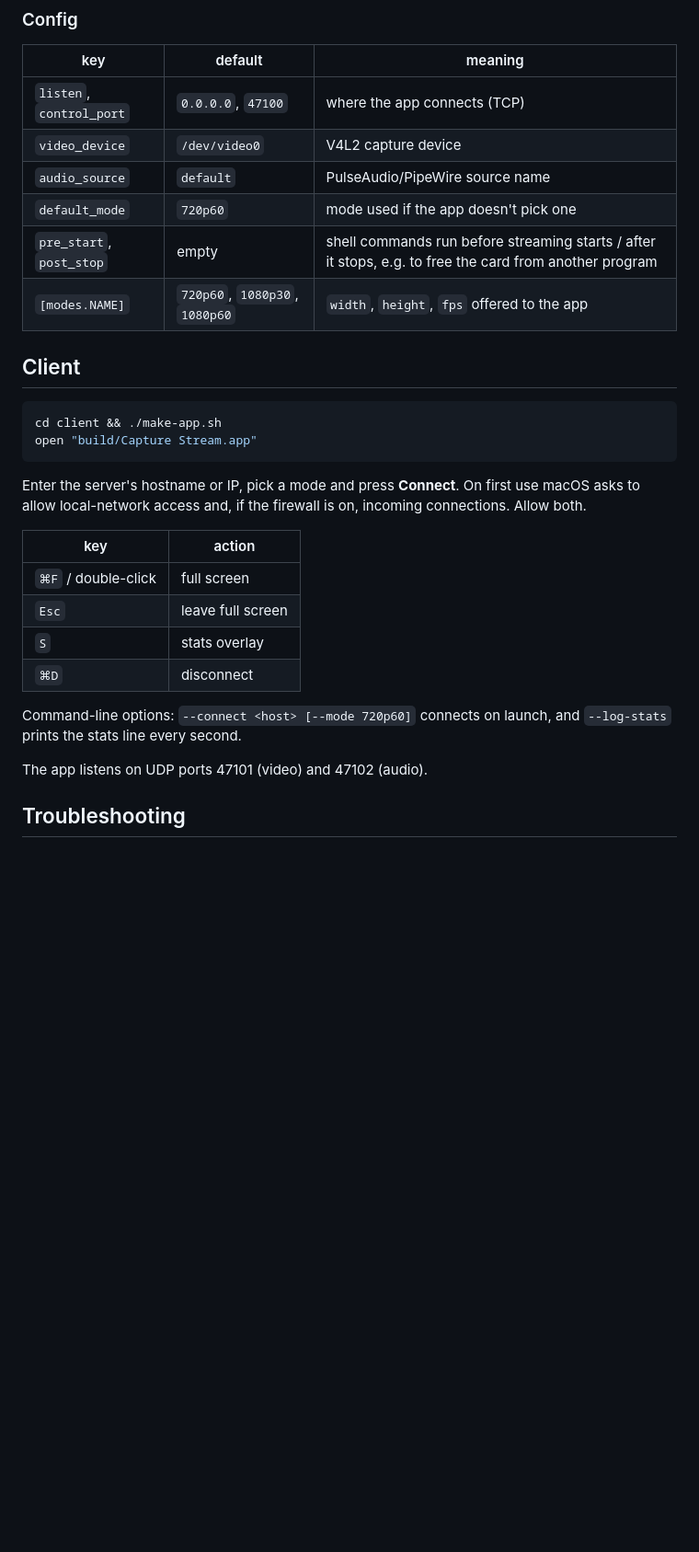
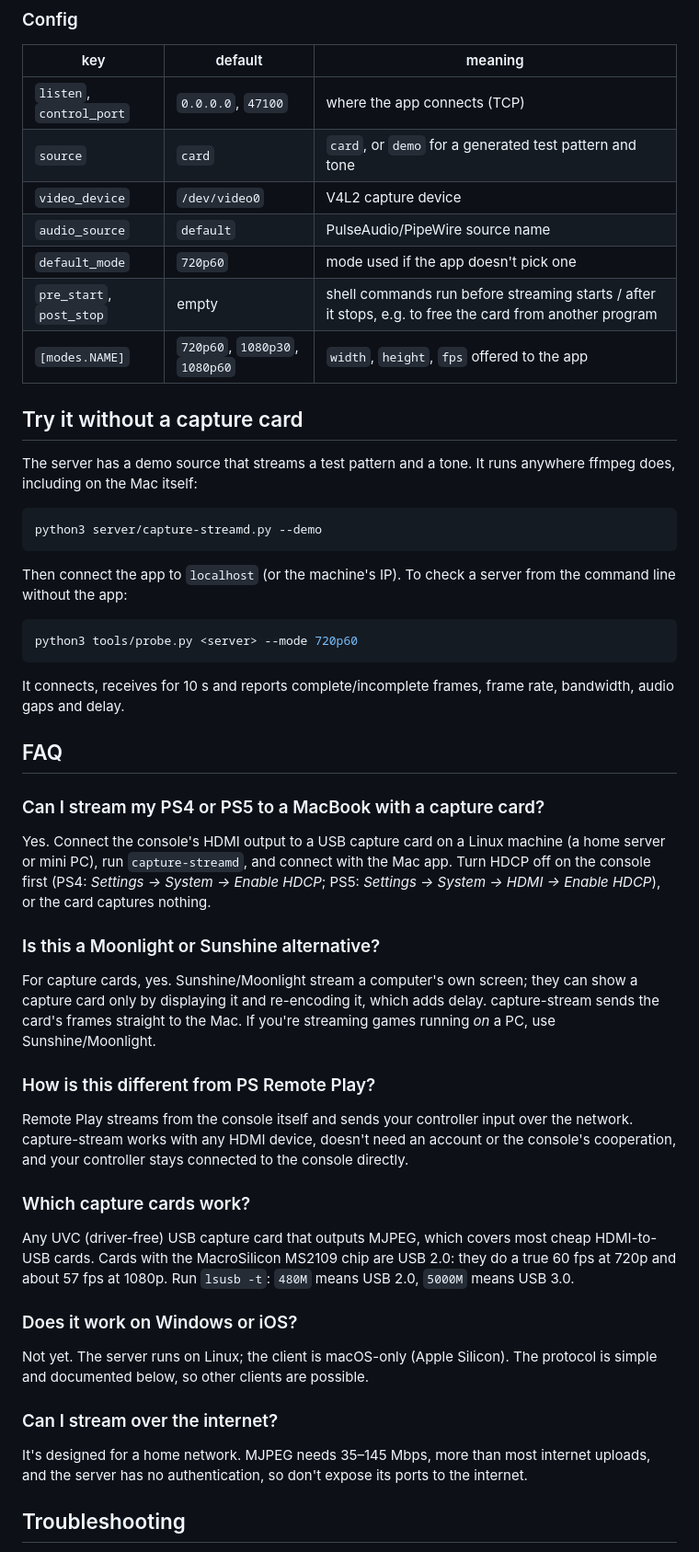
Before and after one commit to dylenq/capture-stream, a Markdown page: README.md, the part around one of its changes. Shown at 92% size. Rendered like a GitHub page; blank space fills up the shorter version.

````diff
--- a/README.md
+++ b/README.md
@@ -76,33 +124,61 @@ Logs: `journalctl --user -u capture-streamd -f`
 | key | default | meaning |
 |---|---|---|
 | `listen`, `control_port` | `0.0.0.0`, `47100` | where the app connects (TCP) |
+| `source` | `card` | `card`, or `demo` for a generated test pattern and tone |
 | `video_device` | `/dev/video0` | V4L2 capture device |
 | `audio_source` | `default` | PulseAudio/PipeWire source name |
 | `default_mode` | `720p60` | mode used if the app doesn't pick one |
 | `pre_start`, `post_stop` | empty | shell commands run before streaming starts / after it stops, e.g. to free the card from another program |
 | `[modes.NAME]` | `720p60`, `1080p30`, `1080p60` | `width`, `height`, `fps` offered to the app |
 
-## Client
+## Try it without a capture card
+
+The server has a demo source that streams a test pattern and a tone. It runs anywhere ffmpeg does,
+including on the Mac itself:
 
 ```bash
-cd client && ./make-app.sh
-open "build/Capture Stream.app"
+python3 server/capture-streamd.py --demo
 ```
 
-Enter the server's hostname or IP, pick a mode and press **Connect**. On first use macOS asks to allow
-local-network access and, if the firewall is on, incoming connections. Allow both.
+Then connect the app to `localhost` (or the machine's IP). To check a server from the command line without
+the app:
 
-| key | action |
-|---|---|
-| `⌘F` / double-click | full screen |
-| `Esc` | leave full screen |
-| `S` | stats overlay |
-| `⌘D` | disconnect |
+```bash
+python3 tools/probe.py <server> --mode 720p60
+```
 
-Command-line options: `--connect <host> [--mode 720p60]` connects on launch, and `--log-stats` prints
-the stats line every second.
+It connects, receives for 10 s and reports complete/incomplete frames, frame rate, bandwidth, audio gaps
+and delay.
 
-The app listens on UDP ports 47101 (video) and 47102 (audio).
+## FAQ
+
+### Can I stream my PS4 or PS5 to a MacBook with a capture card?
+Yes. Connect the console's HDMI output to a USB capture card on a Linux machine (a home server or mini
+PC), run `capture-streamd`, and connect with the Mac app. Turn HDCP off on the console first (PS4: *Settings → System → Enable HDCP*; PS5:
+*Settings → System → HDMI → Enable HDCP*), or the card captures nothing.
+
+### Is this a Moonlight or Sunshine alternative?
+For capture cards, yes. Sunshine/Moonlight stream a computer's own screen; they can show a capture card
+only by displaying it and re-encoding it, which adds delay. capture-stream sends the card's frames
+straight to the Mac. If you're streaming games running *on* a PC, use Sunshine/Moonlight.
+
+### How is this different from PS Remote Play?
+Remote Play streams from the console itself and sends your controller input over the network.
+capture-stream works with any HDMI device, doesn't need an account or the console's cooperation, and
+your controller stays connected to the console directly.
+
+### Which capture cards work?
+Any UVC (driver-free) USB capture card that outputs MJPEG, which covers most cheap HDMI-to-USB cards.
+Cards with the MacroSilicon MS2109 chip are USB 2.0: they do a true 60 fps at 720p and about 57 fps at
+1080p. Run `lsusb -t`: `480M` means USB 2.0, `5000M` means USB 3.0.
+
+### Does it work on Windows or iOS?
+Not yet. The server runs on Linux; the client is macOS-only (Apple Silicon). The protocol is simple and
+documented below, so other clients are possible.
+
+### Can I stream over the internet?
+It's designed for a home network. MJPEG needs 35–145 Mbps, more than most internet uploads, and the
+server has no authentication, so don't expose its ports to the internet.
 
 ## Troubleshooting
 
````
Also changed, not shown: other parts of README.md (+95 -48 lines), docs/images/app-connect.png (added), docs/images/app-streaming.png (added), docs/images/social-preview.png (added), 6 other files.
